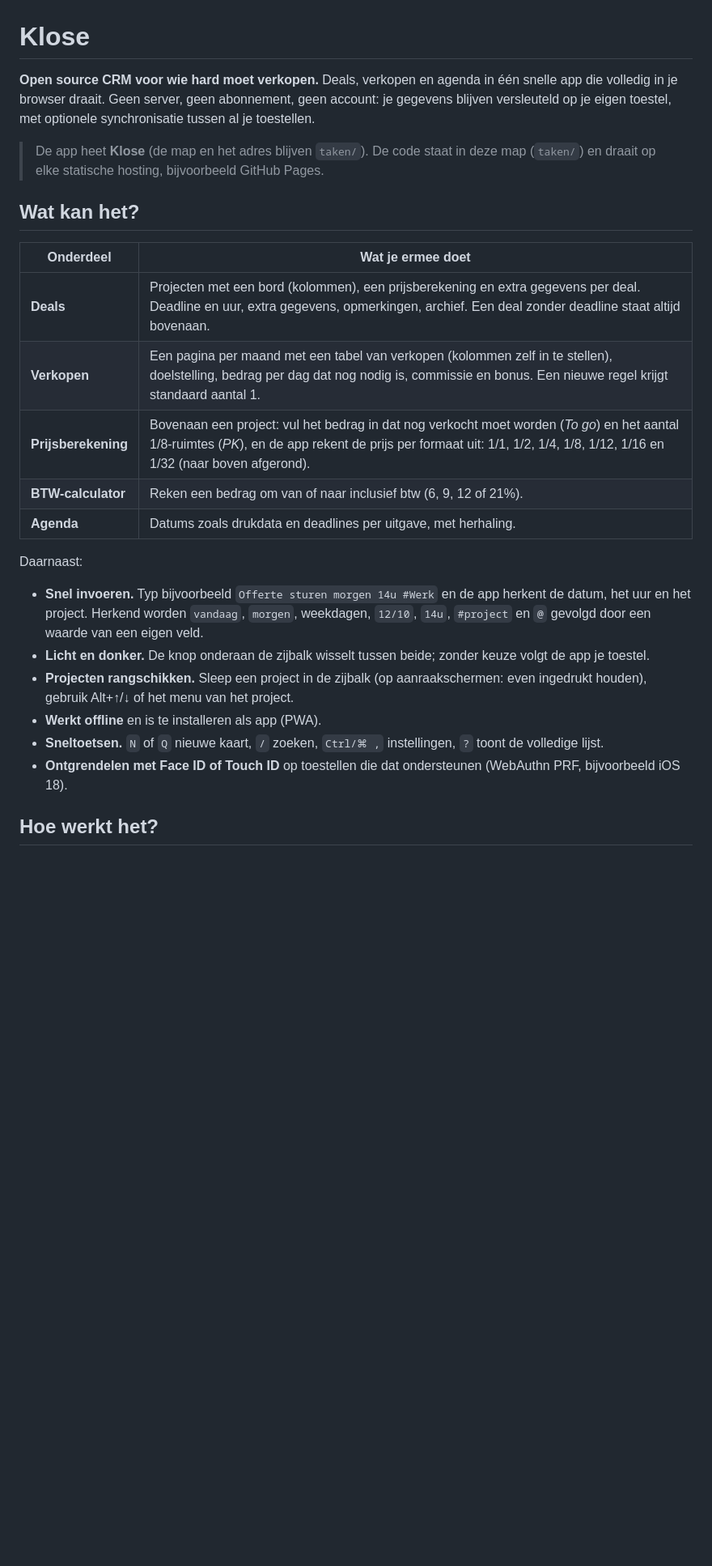
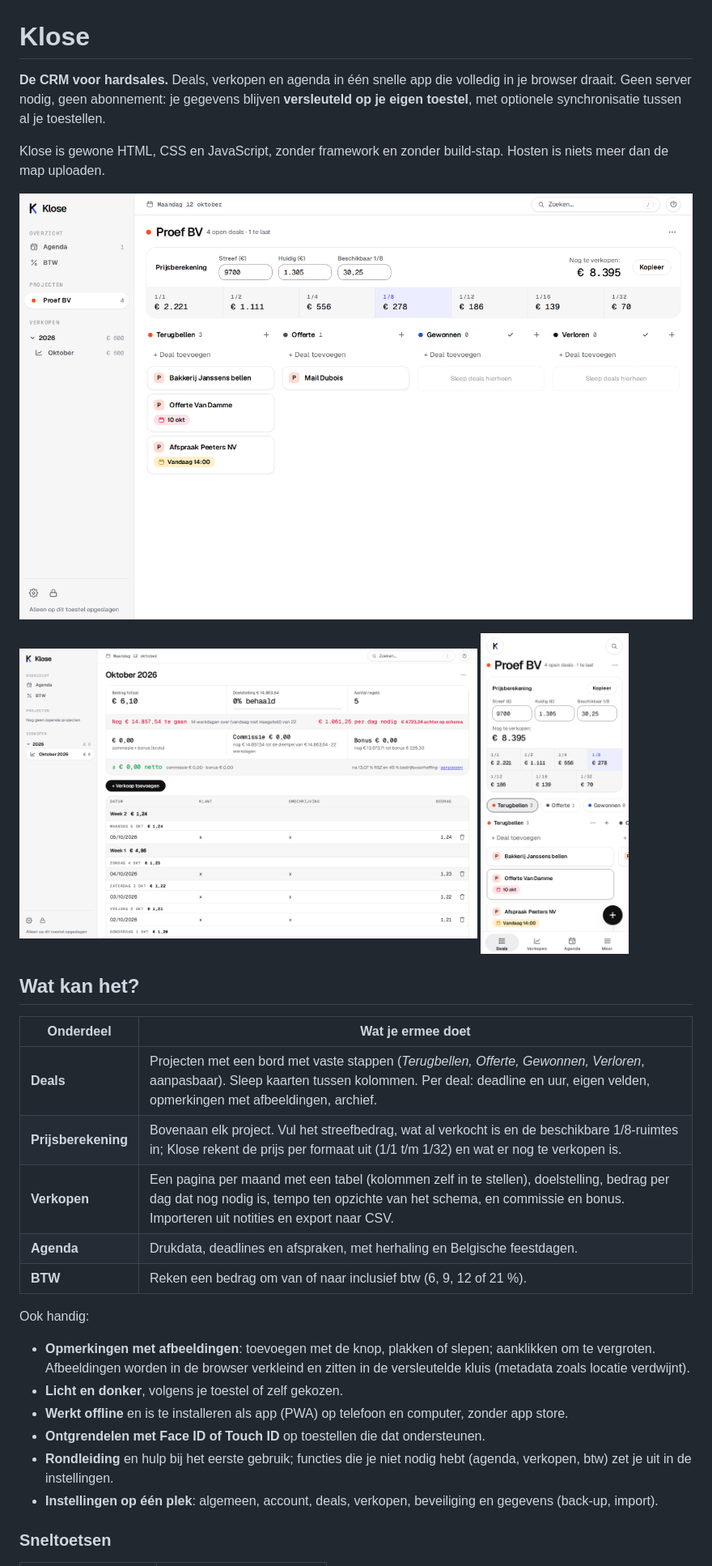
Before and after one commit to sbmusicbe/sbmusicbe.github.io, a Markdown page: taken/README.md, the part around one of its changes. Shown at 81% size. GitHub-like rendering; pictures changed too: taken/docs/screenshots/bord.png (added), taken/docs/screenshots/telefoon.png (added), taken/docs/screenshots/verkopen.png (added); blank space fills up the shorter version.

Commit message:
README voor Klose, zoekmachines nadrukkelijker geweerd (#187)
Claude-Session: https://claude.ai/code/session_01GA9iuLS5WZ6ZDGC7Lk6D3Z

Co-authored-by: Claude <noreply@anthropic.com>

```diff
--- a/taken/README.md
+++ b/taken/README.md
@@ -1,27 +1,34 @@
 # Klose
 
-**Open source CRM voor wie hard moet verkopen.** Deals, verkopen en agenda in één snelle app die volledig in je browser draait. Geen server, geen abonnement, geen account: je gegevens blijven versleuteld op je eigen toestel, met optionele synchronisatie tussen al je toestellen.
+**De CRM voor hardsales.** Deals, verkopen en agenda in één snelle app die volledig in je browser draait. Geen server nodig, geen abonnement: je gegevens blijven **versleuteld op je eigen toestel**, met optionele synchronisatie tussen al je toestellen.
 
-> De app heet **Klose** (de map en het adres blijven `taken/`). De code staat in deze map (`taken/`) en draait op elke statische hosting, bijvoorbeeld GitHub Pages.
+Klose is gewone HTML, CSS en JavaScript, zonder framework en zonder build-stap. Hosten is niets meer dan de map uploaden.
+
+![Het bord met prijsberekening](docs/screenshots/bord.png)
+
+<p>
+  <img src="docs/screenshots/verkopen.png" alt="Verkopenpagina" width="68%">
+  <img src="docs/screenshots/telefoon.png" alt="Klose op een telefoon" width="22%">
+</p>
 
 ## Wat kan het?
 
 | Onderdeel | Wat je ermee doet |
 |---|---|
-| **Deals** | Projecten met een bord (kolommen), een prijsberekening en extra gegevens per deal. Deadline en uur, extra gegevens, opmerkingen, archief. Een deal zonder deadline staat altijd bovenaan. |
-| **Verkopen** | Een pagina per maand met een tabel van verkopen (kolommen zelf in te stellen), doelstelling, bedrag per dag dat nog nodig is, commissie en bonus. Een nieuwe regel krijgt standaard aantal 1. |
-| **Prijsberekening** | Bovenaan een project: vul het bedrag in dat nog verkocht moet worden (*To go*) en het aantal 1/8-ruimtes (*PK*), en de app rekent de prijs per formaat uit: 1/1, 1/2, 1/4, 1/8, 1/12, 1/16 en 1/32 (naar boven afgerond). |
-| **BTW-calculator** | Reken een bedrag om van of naar inclusief btw (6, 9, 12 of 21%). |
-| **Agenda** | Datums zoals drukdata en deadlines per uitgave, met herhaling. |
+| **Deals** | Projecten met een bord met vaste stappen (*Terugbellen, Offerte, Gewonnen, Verloren*, aanpasbaar). Sleep kaarten tussen kolommen. Per deal: deadline en uur, eigen velden, opmerkingen met afbeeldingen, archief. |
+| **Prijsberekening** | Bovenaan elk project. Vul het streefbedrag, wat al verkocht is en de beschikbare 1/8-ruimtes in; Klose rekent de prijs per formaat uit (1/1 t/m 1/32) en wat er nog te verkopen is. |
+| **Verkopen** | Een pagina per maand met een tabel (kolommen zelf in te stellen), doelstelling, bedrag per dag dat nog nodig is, tempo ten opzichte van het schema, en commissie en bonus. Importeren uit notities en export naar CSV. |
+| **Agenda** | Drukdata, deadlines en afspraken, met herhaling en Belgische feestdagen. |
+| **BTW** | Reken een bedrag om van of naar inclusief btw (6, 9, 12 of 21 %). |
 
-Daarnaast:
+Ook handig:
 
-- **Snel invoeren.** Typ bijvoorbeeld `Offerte sturen morgen 14u #Werk` en de app herkent de datum, het uur en het project. Herkend worden `vandaag`, `morgen`, weekdagen, `12/10`, `14u`, `#project` en `@` gevolgd door een waarde van een eigen veld.
-- **Licht en donker.** De knop onderaan de zijbalk wisselt tussen beide; zonder keuze volgt de app je toestel.
-- **Projecten rangschikken.** Sleep een project in de zijbalk (op aanraakschermen: even ingedrukt houden), gebruik Alt+↑/↓ of het menu van het project.
-- **Werkt offline** en is te installeren als app (PWA).
-- **Sneltoetsen.** `N` of `Q` nieuwe kaart, `/` zoeken, `Ctrl/⌘ ,` instellingen, `?` toont de volledige lijst.
-- **Ontgrendelen met Face ID of Touch ID** op toestellen die dat ondersteunen (WebAuthn PRF, bijvoorbeeld iOS 18).
+- **Opmerkingen met afbeeldingen**: toevoegen met de knop, plakken of slepen; aanklikken om te vergroten. Afbeeldingen worden in de browser verkleind en zitten in de versleutelde kluis (metadata zoals locatie verdwijnt).
+- **Licht en donker**, volgens je toestel of zelf gekozen.
+- **Werkt offline** en is te installeren als app (PWA) op telefoon en computer, zonder app store.
+- **Ontgrendelen met Face ID of Touch ID** op toestellen die dat ondersteunen.
+- **Rondleiding** en hulp bij het eerste gebruik; functies die je niet nodig hebt (agenda, verkopen, btw) zet je uit in de instellingen.
+- **Instellingen op één plek**: algemeen, account, deals, verkopen, beveiliging en gegevens (back-up, import).
 
-## Hoe werkt het?
+### Sneltoetsen
 
```
Also changed, not shown: other parts of taken/README.md (+64 -121 lines), 3 other files.
